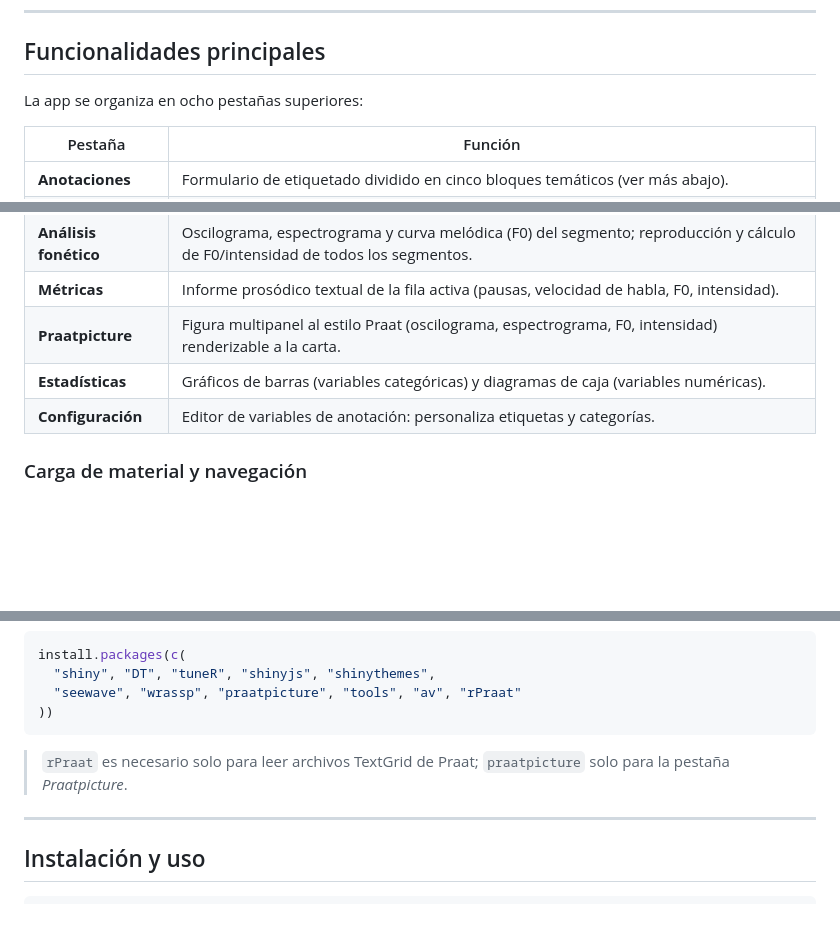
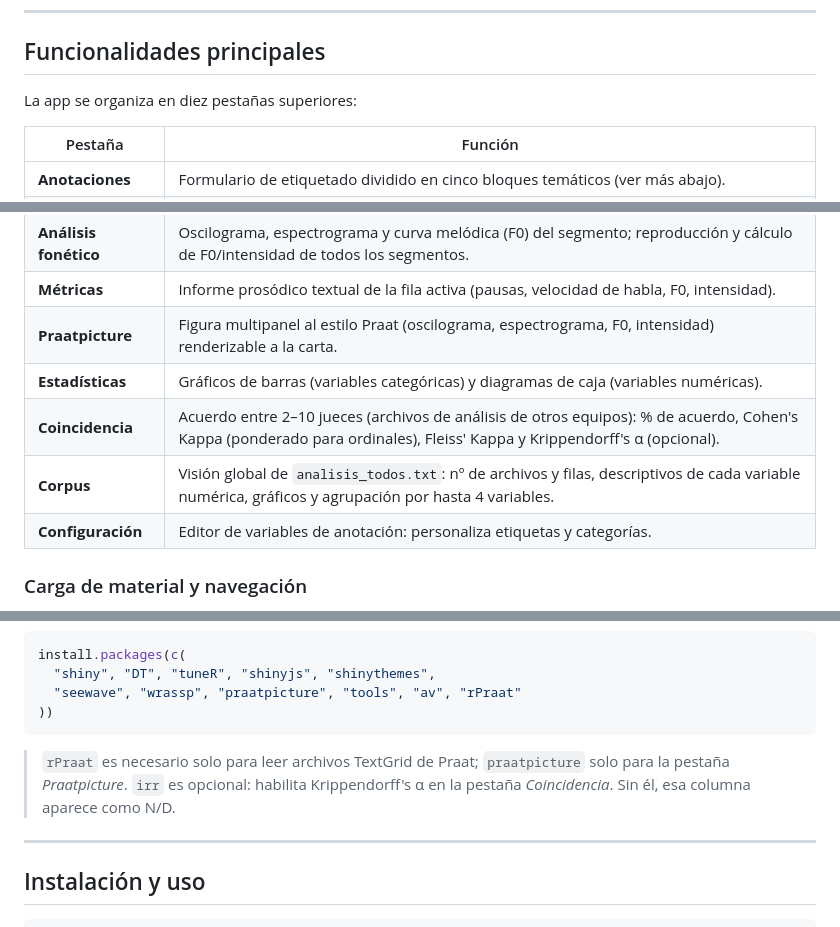
Before and after one commit to acabedo/oraltags, a Markdown page: README.md, 3 parts joined by grey strips. Drawn GitHub-style; blank space fills up the shorter version.

Commit message:
docs: documentar pestañas Coincidencia y Corpus en README

````diff
--- a/README.md
+++ b/README.md
@@ -21,7 +21,7 @@ Aplicación Shiny en R para la anotación lingüística y el análisis acústico
 
 ## Funcionalidades principales
 
-La app se organiza en ocho pestañas superiores:
+La app se organiza en diez pestañas superiores:
 
 | Pestaña | Función |
 |---|---|
@@ -32,6 +32,8 @@ La app se organiza en ocho pestañas superiores:
 | **Métricas** | Informe prosódico textual de la fila activa (pausas, velocidad de habla, F0, intensidad). |
 | **Praatpicture** | Figura multipanel al estilo Praat (oscilograma, espectrograma, F0, intensidad) renderizable a la carta. |
 | **Estadísticas** | Gráficos de barras (variables categóricas) y diagramas de caja (variables numéricas). |
+| **Coincidencia** | Acuerdo entre 2–10 jueces (archivos de análisis de otros equipos): % de acuerdo, Cohen's Kappa (ponderado para ordinales), Fleiss' Kappa y Krippendorff's α (opcional). |
+| **Corpus** | Visión global de `analisis_todos.txt`: nº de archivos y filas, descriptivos de cada variable numérica, gráficos y agrupación por hasta 4 variables. |
 | **Configuración** | Editor de variables de anotación: personaliza etiquetas y categorías. |
 
 ### Carga de material y navegación
@@ -110,6 +112,7 @@ install.packages(c(
 ```
 
 > `rPraat` es necesario solo para leer archivos TextGrid de Praat; `praatpicture` solo para la pestaña *Praatpicture*.
+> `irr` es opcional: habilita Krippendorff's α en la pestaña *Coincidencia*. Sin él, esa columna aparece como N/D.
 
 ---
 
````
